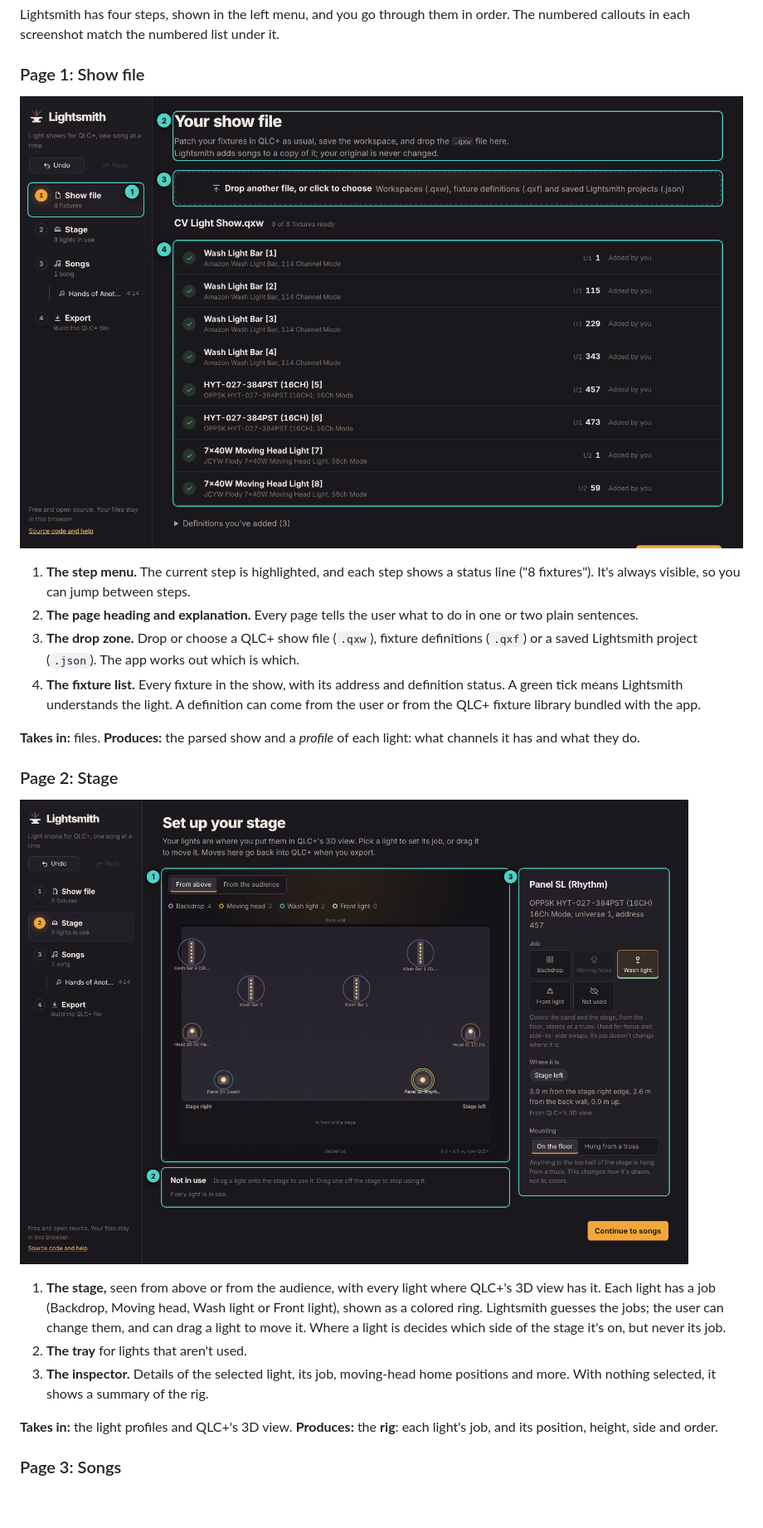
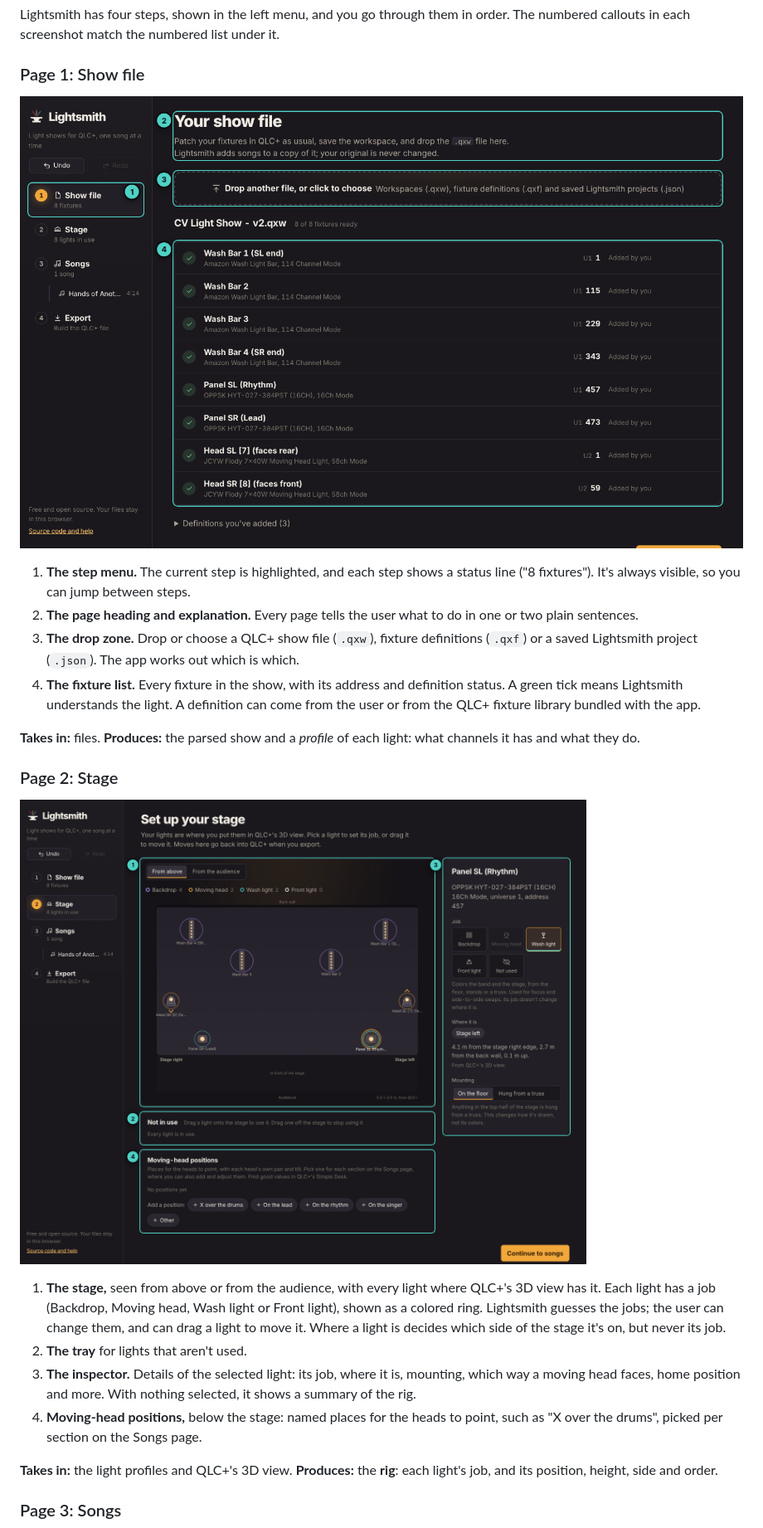
Before and after one commit to jastylr/lightsmith, a Markdown page: course/01-what-were-building.md, the part around one of its changes. Shown at 83% size. GitHub-like rendering; pictures changed too: course/images/ch01-show-file.png, course/images/ch01-stage.png; blank space fills up the shorter version.

```diff
--- a/course/01-what-were-building.md
+++ b/course/01-what-were-building.md
@@ -169,7 +169,8 @@ Lightsmith has four steps, shown in the left menu, and you go through them in or
 
 1. **The stage,** seen from above or from the audience, with every light where QLC+'s 3D view has it. Each light has a job (Backdrop, Moving head, Wash light or Front light), shown as a colored ring. Lightsmith guesses the jobs; the user can change them, and can drag a light to move it. Where a light is decides which side of the stage it's on, but never its job.
 2. **The tray** for lights that aren't used.
-3. **The inspector.** Details of the selected light, its job, moving-head home positions and more. With nothing selected, it shows a summary of the rig.
+3. **The inspector.** Details of the selected light: its job, where it is, mounting, which way a moving head faces, home position and more. With nothing selected, it shows a summary of the rig.
+4. **Moving-head positions,** below the stage: named places for the heads to point, such as "X over the drums", picked per section on the Songs page.
 
 **Takes in:** the light profiles and QLC+'s 3D view. **Produces:** the **rig**: each light's job, and its position, height, side and order.
 
```
Also changed, not shown: other parts of course/01-what-were-building.md (+3 -3 lines), course/00-syllabus.md (+6 -5 lines), course/images/ch01-export.png, course/images/ch01-songs.png, 1 other file.
